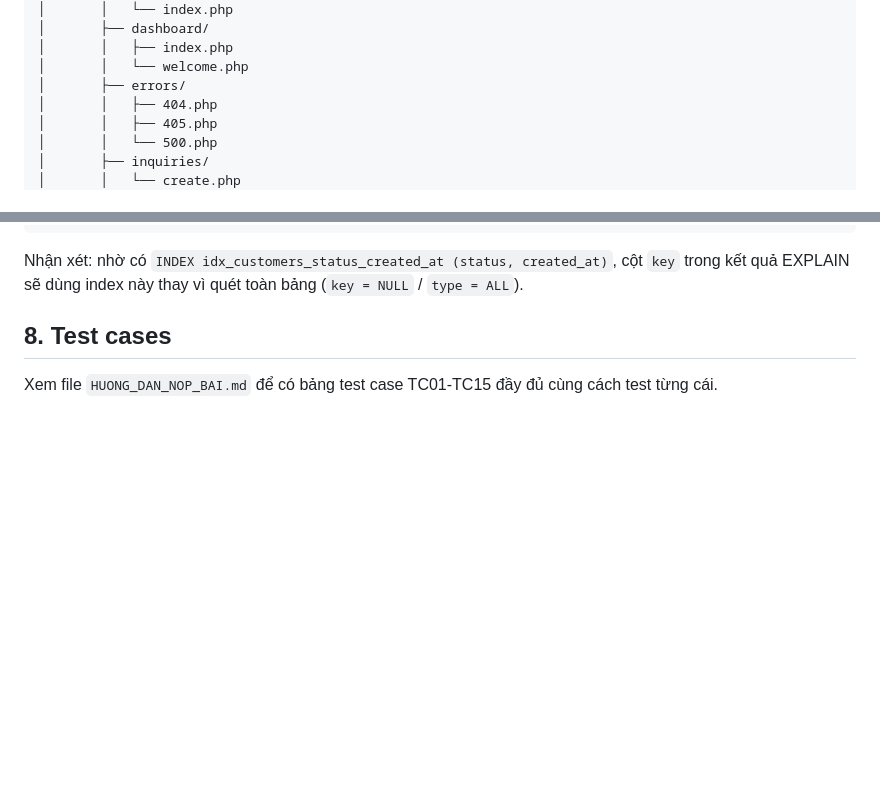
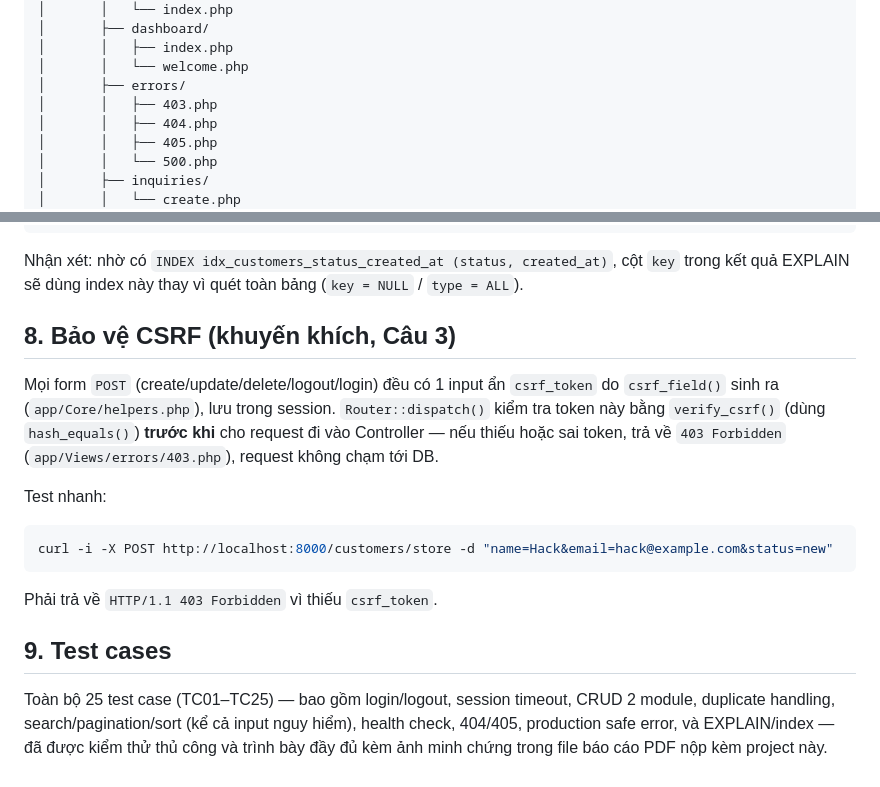
Before and after one commit to ldgk2712/bookstore-crm, a Markdown page: README.md, 2 parts joined by grey strips. Rendered like a GitHub page; blank space fills up the shorter version.

````diff
--- a/README.md
+++ b/README.md
@@ -93,6 +93,7 @@ bookstore-crm/
 │       │   ├── index.php
 │       │   └── welcome.php
 │       ├── errors/
+│       │   ├── 403.php
 │       │   ├── 404.php
 │       │   ├── 405.php
 │       │   └── 500.php
@@ -141,6 +142,22 @@ LIMIT 10 OFFSET 0;
 Nhận xét: nhờ có `INDEX idx_customers_status_created_at (status, created_at)`,
 cột `key` trong kết quả EXPLAIN sẽ dùng index này thay vì quét toàn bảng (`key = NULL` / `type = ALL`).
 
-## 8. Test cases
+## 8. Bảo vệ CSRF (khuyến khích, Câu 3)
 
-Xem file `HUONG_DAN_NOP_BAI.md` để có bảng test case TC01-TC15 đầy đủ cùng cách test từng cái.
+Mọi form `POST` (create/update/delete/logout/login) đều có 1 input ẩn `csrf_token` do `csrf_field()`
+sinh ra (`app/Core/helpers.php`), lưu trong session. `Router::dispatch()` kiểm tra token này bằng
+`verify_csrf()` (dùng `hash_equals()`) **trước khi** cho request đi vào Controller — nếu thiếu hoặc
+sai token, trả về `403 Forbidden` (`app/Views/errors/403.php`), request không chạm tới DB.
+
+Test nhanh:
+```bash
+curl -i -X POST http://localhost:8000/customers/store -d "name=Hack&email=hack@example.com&status=new"
+```
+Phải trả về `HTTP/1.1 403 Forbidden` vì thiếu `csrf_token`.
+
+## 9. Test cases
+
+Toàn bộ 25 test case (TC01–TC25) — bao gồm login/logout, session timeout, CRUD 2 module,
+duplicate handling, search/pagination/sort (kể cả input nguy hiểm), health check, 404/405,
+production safe error, và EXPLAIN/index — đã được kiểm thử thủ công và trình bày đầy đủ
+kèm ảnh minh chứng trong file báo cáo PDF nộp kèm project này.
````
Also changed, not shown: other parts of README.md (+1 -1 lines).
